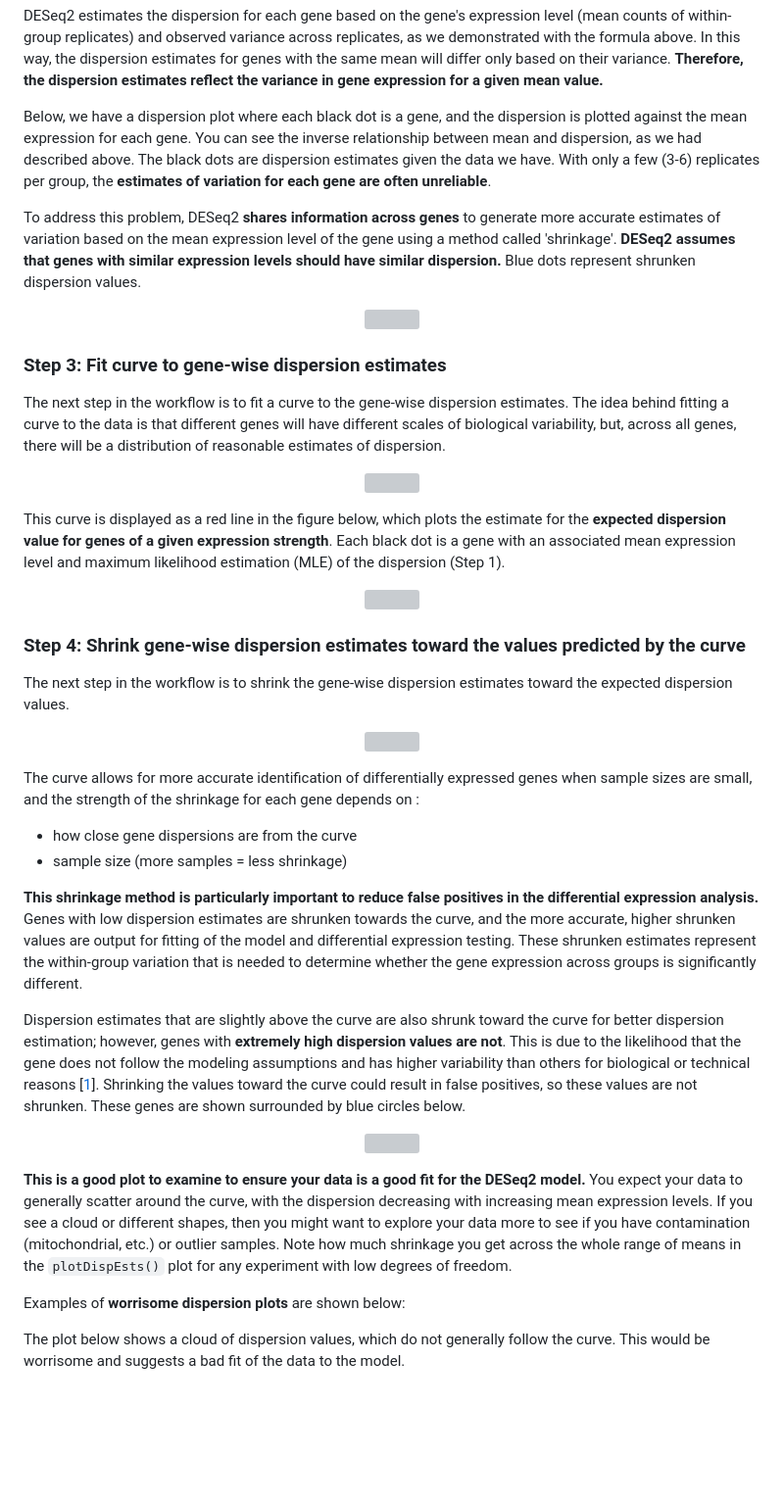
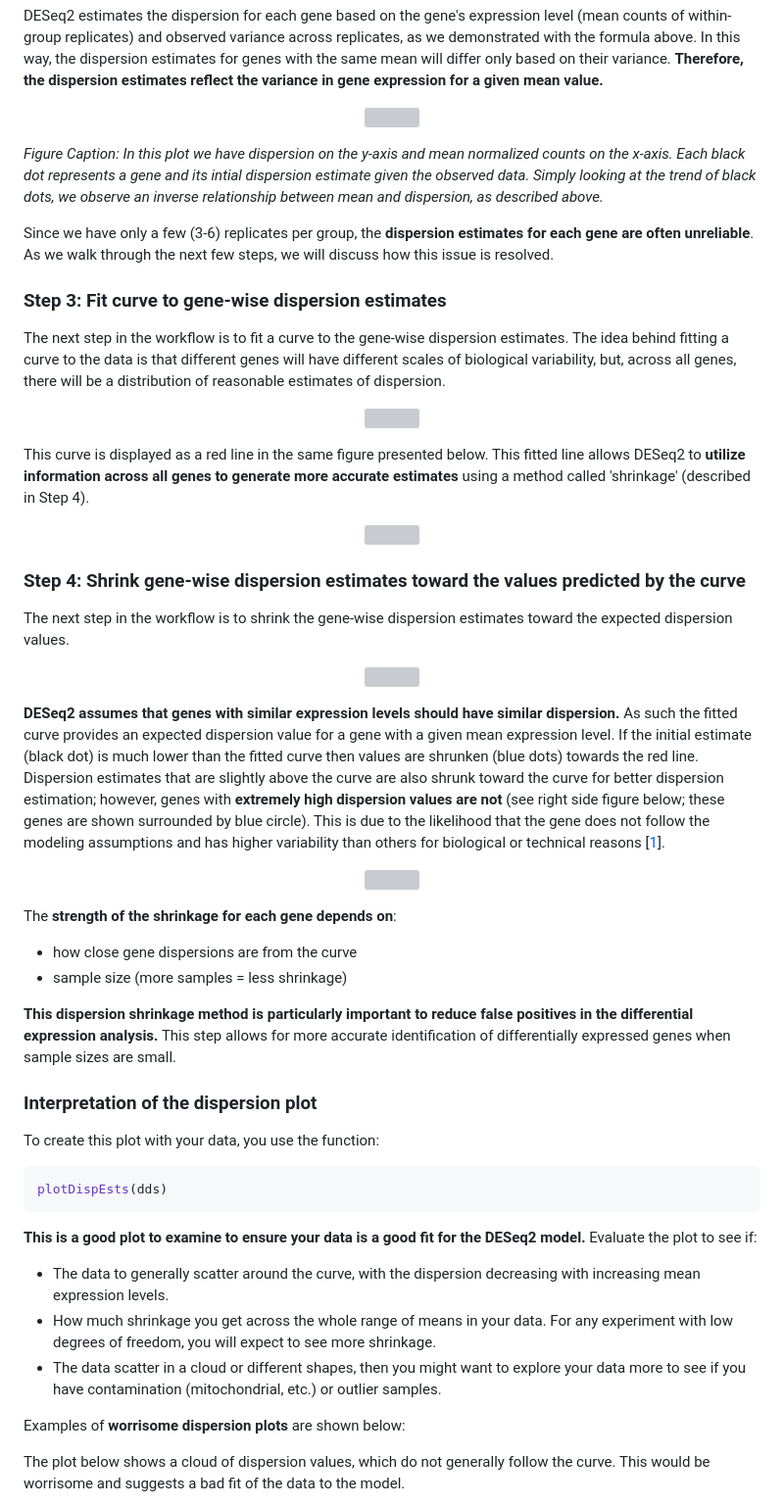
Before and after one commit to hbctraining/DGE_workshop_salmon_online, a Markdown page: lessons/04b_DGE_DESeq2_analysis.md, the part around the change. Shown at 98% size. Drawn GitHub-style; blank space fills up the shorter version; grey boxes are pictures that could not be loaded.

Commit message:
addressing lack of explanation for figure
all the information is already there I just reorganized it

````diff
--- a/lessons/04b_DGE_DESeq2_analysis.md
+++ b/lessons/04b_DGE_DESeq2_analysis.md
@@ -137,14 +137,13 @@ Which is also the same as:
 
 DESeq2 estimates the dispersion for each gene based on the gene's expression level (mean counts of within-group replicates) and observed variance across replicates, as we demonstrated with the formula above. In this way, the dispersion estimates for genes with the same mean will differ only based on their variance. **Therefore, the dispersion estimates reflect the variance in gene expression for a given mean value.**
 
-Below, we have a dispersion plot where each black dot is a gene, and the dispersion is plotted against the mean expression for each gene. You can see the inverse relationship between mean and dispersion, as we had described above. The black dots are dispersion estimates given the data we have. With only a few (3-6) replicates per group, the **estimates of variation for each gene are often unreliable**.
-
-To address this problem, DESeq2 **shares information across genes** to generate more accurate estimates of variation based on the mean expression level of the gene using a method called 'shrinkage'. **DESeq2 assumes that genes with similar expression levels should have similar dispersion.** Blue dots represent shrunken dispersion values.
-
 <p align="center">
 <img src="../img/deseq_dispersion1.png" width="400">
 </p>
 
+_Figure Caption: In this plot we have dispersion on the y-axis and mean normalized counts on the x-axis. Each black dot represents a gene and its intial dispersion estimate given the observed data. Simply looking at the trend of black dots, we observe an inverse relationship between mean and dispersion, as described above._
+
+Since we have only a few (3-6) replicates per group, the **dispersion estimates for each gene are often unreliable**. As we walk through the next few steps, we will discuss how this issue is resolved.
 
 ### Step 3: Fit curve to gene-wise dispersion estimates
 
@@ -154,7 +153,7 @@ The next step in the workflow is to fit a curve to the gene-wise dispersion esti
 <img src="../img/deseq2_workflow_separate_fit.png" width="200">
 </p>
 
-This curve is displayed as a red line in the figure below, which plots the estimate for the **expected dispersion value for genes of a given expression strength**. Each black dot is a gene with an associated mean expression level and maximum likelihood estimation (MLE) of the dispersion (Step 1).
+This curve is displayed as a red line in the same figure presented below. This fitted line allows DESeq2 to **utilize information across all genes to generate more accurate estimates** using a method called 'shrinkage' (described in Step 4).
 
 <p align="center">
 <img src="../img/deseq_dispersion1.png" width="400">
@@ -168,20 +167,32 @@ The next step in the workflow is to shrink the gene-wise dispersion estimates to
 <img src="../img/deseq2_workflow_separate_shr.png" width="200">
 </p>
 
-The curve allows for more accurate identification of differentially expressed genes when sample sizes are small, and the strength of the shrinkage for each gene depends on :
-
-- how close gene dispersions are from the curve
-- sample size (more samples = less shrinkage)
-
-**This shrinkage method is particularly important to reduce false positives in the differential expression analysis.** Genes with low dispersion estimates are shrunken towards the curve, and the more accurate, higher shrunken values are output for fitting of the model and differential expression testing. These shrunken estimates represent the within-group variation that is needed to determine whether the gene expression across groups is significantly different.
-
-Dispersion estimates that are slightly above the curve are also shrunk toward the curve for better dispersion estimation; however, genes with **extremely high dispersion values are not**. This is due to the likelihood that the gene does not follow the modeling assumptions and has higher variability than others for biological or technical reasons [[1](https://genomebiology.biomedcentral.com/articles/10.1186/s13059-014-0550-8)]. Shrinking the values toward the curve could result in false positives, so these values are not shrunken. These genes are shown surrounded by blue circles below.
+**DESeq2 assumes that genes with similar expression levels should have similar dispersion.** As such the fitted curve provides an expected dispersion value for a gene with a given mean expression level. If the initial estimate (black dot) is much lower than the fitted curve then values are shrunken (blue dots) towards the red line. Dispersion estimates that are slightly above the curve are also shrunk toward the curve for better dispersion estimation; however, genes with **extremely high dispersion values are not** (see right side figure below; these genes are shown surrounded by blue circle). This is due to the likelihood that the gene does not follow the modeling assumptions and has higher variability than others for biological or technical reasons [[1](https://genomebiology.biomedcentral.com/articles/10.1186/s13059-014-0550-8)].
 
 <p align="center">
 <img src="../img/deseq_dispersion2.png" width="600">
 </p>
 
-**This is a good plot to examine to ensure your data is a good fit for the DESeq2 model.** You expect your data to generally scatter around the curve, with the dispersion decreasing with increasing mean expression levels. If you see a cloud or different shapes, then you might want to explore your data more to see if you have contamination (mitochondrial, etc.) or outlier samples.  Note how much shrinkage you get across the whole range of means in the `plotDispEsts()` plot for any experiment with low degrees of freedom.
+The **strength of the shrinkage for each gene depends on**:
+
+- how close gene dispersions are from the curve
+- sample size (more samples = less shrinkage)
+
+**This dispersion shrinkage method is particularly important to reduce false positives in the differential expression analysis.** This step allows for more accurate identification of differentially expressed genes when sample sizes are small.
+
+### Interpretation of the dispersion plot
+
+To create this plot with your data, you use the function:
+
+```r
+plotDispEsts(dds)
+```
+
+**This is a good plot to examine to ensure your data is a good fit for the DESeq2 model.** Evaluate the plot to see if:
+
+* The data to generally scatter around the curve, with the dispersion decreasing with increasing mean expression levels.
+* How much shrinkage you get across the whole range of means in your data. For any experiment with low degrees of freedom, you will expect to see more shrinkage.
+* The data scatter in a cloud or different shapes, then you might want to explore your data more to see if you have contamination (mitochondrial, etc.) or outlier samples.
 
 Examples of **worrisome dispersion plots** are shown below:
 
````
